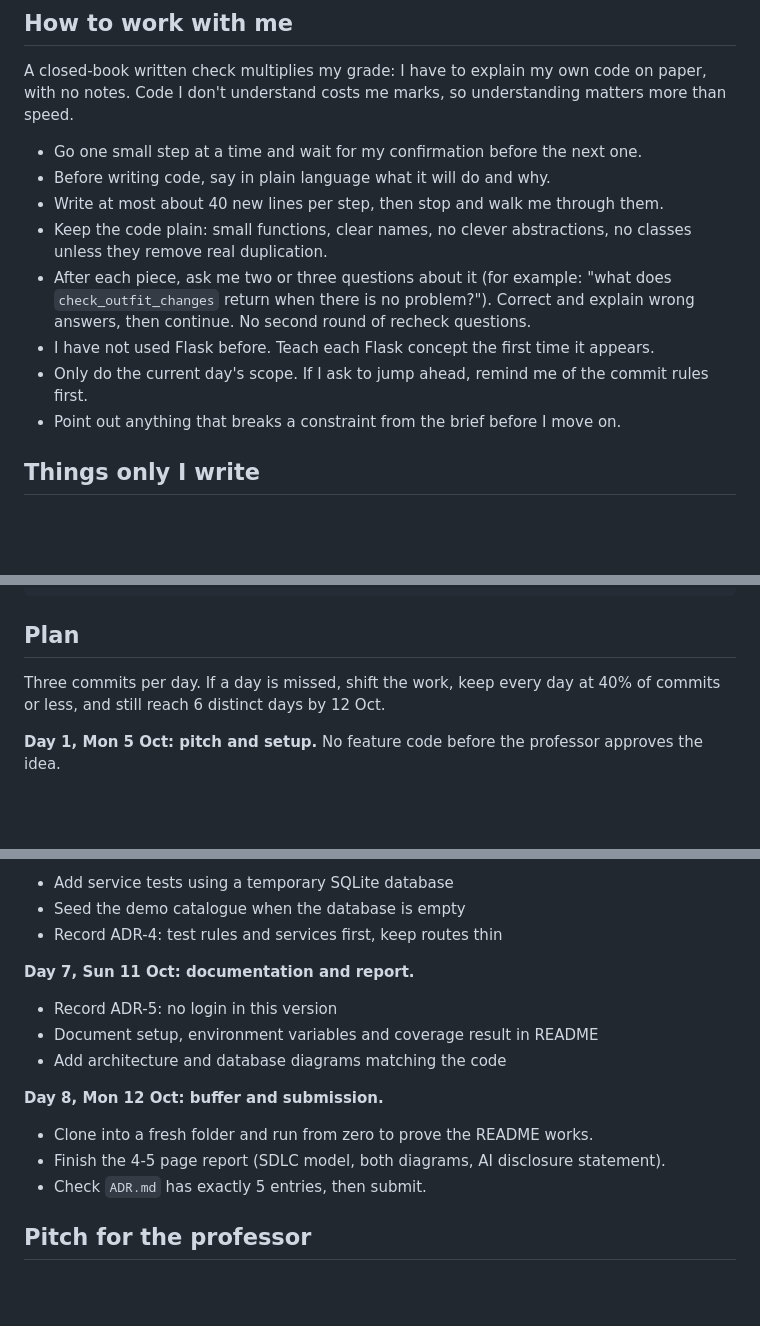
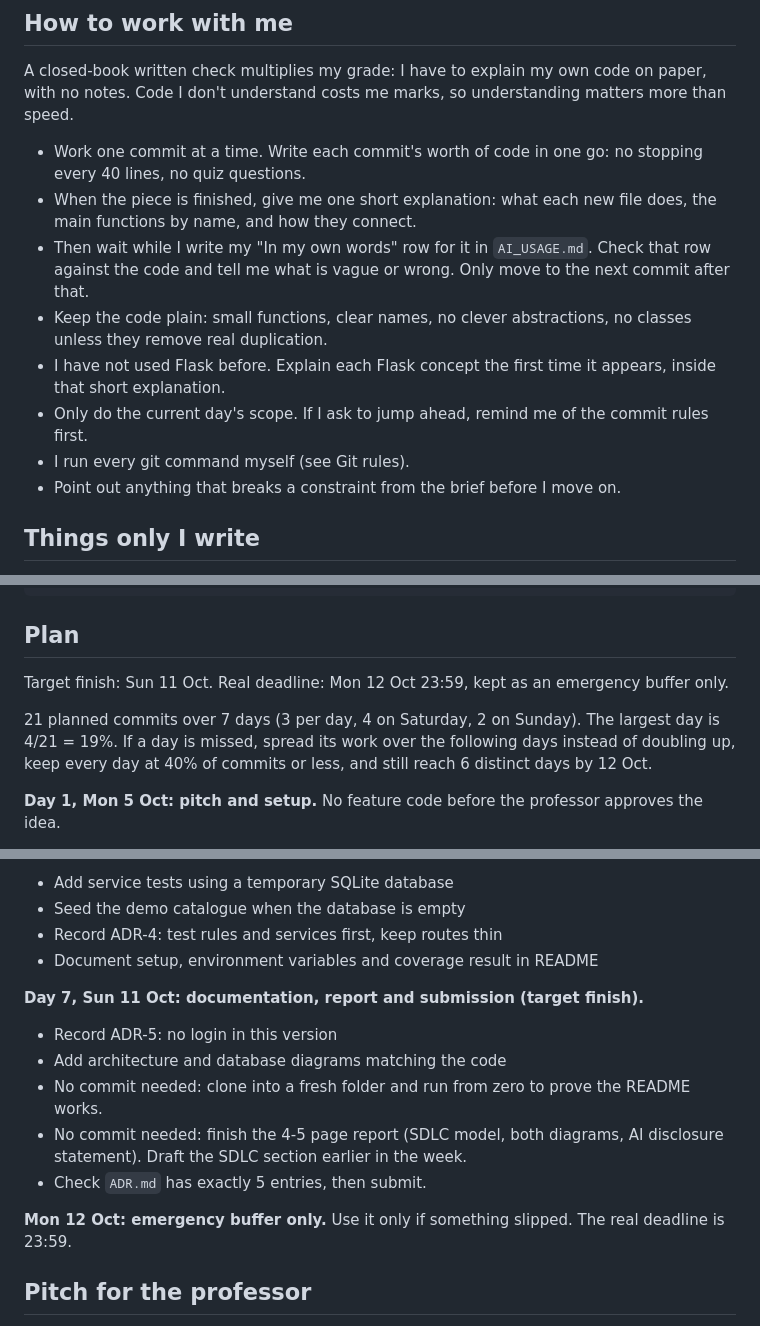
Before and after one commit to f3renp/tribute-show-planner, a Markdown page: CLAUDE.md, 3 parts joined by grey strips. Drawn GitHub-style; blank space fills up the shorter version.

Commit message:
Update CLAUDE.md: target finish on Sunday and one-commit-at-a-time working rules

```diff
--- a/CLAUDE.md
+++ b/CLAUDE.md
@@ -11,13 +11,13 @@ Individual Assignment 1 for Software and DevOps (IE University). The full brief
 
 A closed-book written check multiplies my grade: I have to explain my own code on paper, with no notes. Code I don't understand costs me marks, so understanding matters more than speed.
 
-- Go one small step at a time and wait for my confirmation before the next one.
-- Before writing code, say in plain language what it will do and why.
-- Write at most about 40 new lines per step, then stop and walk me through them.
+- Work one commit at a time. Write each commit's worth of code in one go: no stopping every 40 lines, no quiz questions.
+- When the piece is finished, give me one short explanation: what each new file does, the main functions by name, and how they connect.
+- Then wait while I write my "In my own words" row for it in `AI_USAGE.md`. Check that row against the code and tell me what is vague or wrong. Only move to the next commit after that.
 - Keep the code plain: small functions, clear names, no clever abstractions, no classes unless they remove real duplication.
-- After each piece, ask me two or three questions about it (for example: "what does `check_outfit_changes` return when there is no problem?"). Correct and explain wrong answers, then continue. No second round of recheck questions.
-- I have not used Flask before. Teach each Flask concept the first time it appears.
+- I have not used Flask before. Explain each Flask concept the first time it appears, inside that short explanation.
 - Only do the current day's scope. If I ask to jump ahead, remind me of the commit rules first.
+- I run every git command myself (see Git rules).
 - Point out anything that breaks a constraint from the brief before I move on.
 
 ## Things only I write
@@ -109,7 +109,9 @@ requirements.txt  pytest.ini  README.md  ADR.md  AI_USAGE.md  .gitignore  CLAUDE
 
 ## Plan
 
-Three commits per day. If a day is missed, shift the work, keep every day at 40% of commits or less, and still reach 6 distinct days by 12 Oct.
+Target finish: Sun 11 Oct. Real deadline: Mon 12 Oct 23:59, kept as an emergency buffer only.
+
+21 planned commits over 7 days (3 per day, 4 on Saturday, 2 on Sunday). The largest day is 4/21 = 19%. If a day is missed, spread its work over the following days instead of doubling up, keep every day at 40% of commits or less, and still reach 6 distinct days by 12 Oct.
 
 **Day 1, Mon 5 Oct: pitch and setup.** No feature code before the professor approves the idea.
 - I send the pitch below. `git init`, create the empty GitHub repo, add the remote.
@@ -141,16 +143,16 @@ Three commits per day. If a day is missed, shift the work, keep every day at 40%
 - Add service tests using a temporary SQLite database
 - Seed the demo catalogue when the database is empty
 - Record ADR-4: test rules and services first, keep routes thin
+- Document setup, environment variables and coverage result in README
 
-**Day 7, Sun 11 Oct: documentation and report.**
+**Day 7, Sun 11 Oct: documentation, report and submission (target finish).**
 - Record ADR-5: no login in this version
-- Document setup, environment variables and coverage result in README
 - Add architecture and database diagrams matching the code
+- No commit needed: clone into a fresh folder and run from zero to prove the README works.
+- No commit needed: finish the 4-5 page report (SDLC model, both diagrams, AI disclosure statement). Draft the SDLC section earlier in the week.
+- Check `ADR.md` has exactly 5 entries, then submit.
 
-**Day 8, Mon 12 Oct: buffer and submission.**
-- Clone into a fresh folder and run from zero to prove the README works.
-- Finish the 4-5 page report (SDLC model, both diagrams, AI disclosure statement).
-- Check `ADR.md` has exactly 5 entries, then submit.
+**Mon 12 Oct: emergency buffer only.** Use it only if something slipped. The real deadline is 23:59.
 
 ## Pitch for the professor
 
```
